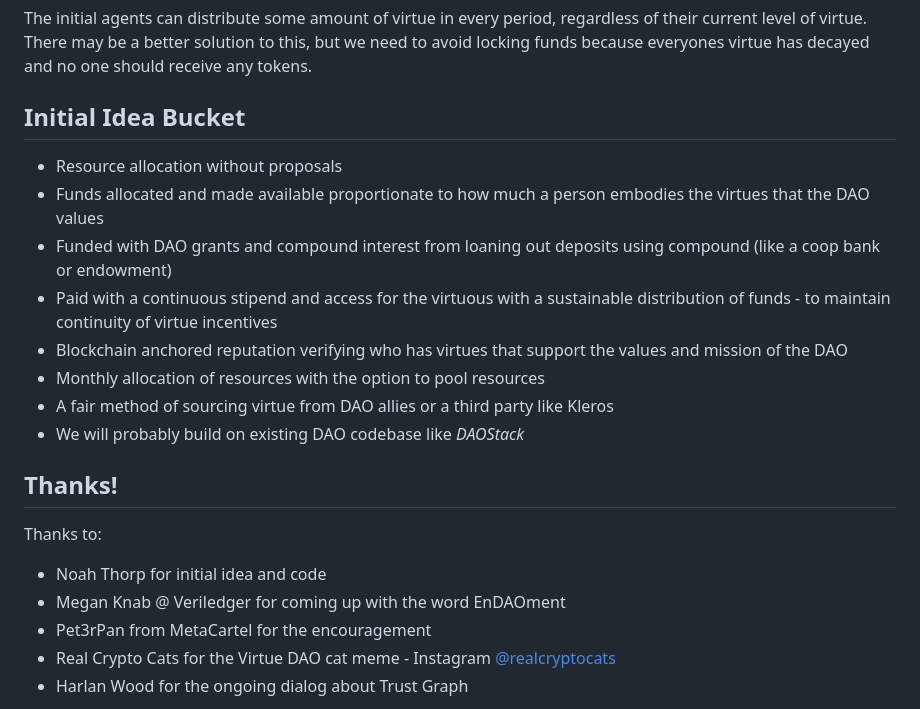
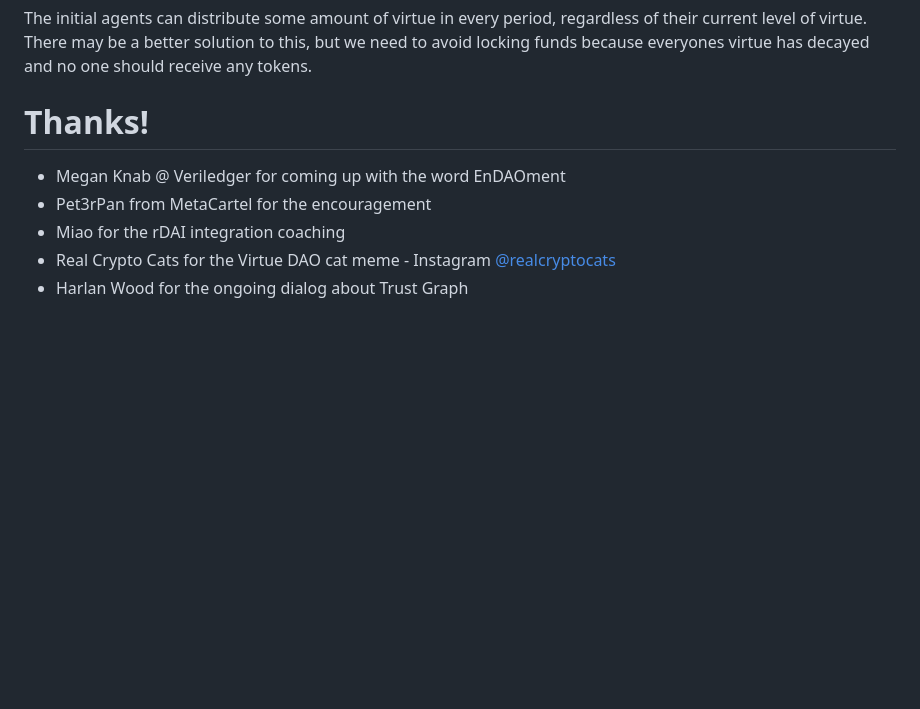
Before and after one commit to CoMakery/virtue-dao, a Markdown page: README.md, the part around the change printed below. Drawn GitHub-style; blank space fills up the shorter version.

```diff
--- a/README.md
+++ b/README.md
@@ -119,23 +134,11 @@ No. Virtue decays gradually over time. You must keep being virtuous and aligned
 
 The initial agents can distribute some amount of virtue in every period, regardless of their current level of virtue. There may be a better solution to this, but we need to avoid locking funds because everyones virtue has decayed and no one should receive any tokens.
 
-## Initial Idea Bucket
+# Thanks!
 
-* Resource allocation without proposals
-* Funds allocated and made available proportionate to how much a person embodies the virtues that the DAO values
-* Funded with DAO grants and compound interest from loaning out deposits using compound (like a coop bank or endowment)
-* Paid with a continuous stipend and access for the virtuous with a sustainable distribution of funds - to maintain continuity of virtue incentives
-* Blockchain anchored reputation verifying who has virtues that support the values and mission of the DAO
-* Monthly allocation of resources with the option to pool resources
-* A fair method of sourcing virtue from DAO allies or a third party like Kleros
-* We will probably build on existing DAO codebase like *DAOStack*
-
-## Thanks!
-
-Thanks to:
-* Noah Thorp for initial idea and code
 * Megan Knab @ Veriledger for coming up with the word EnDAOment
 * Pet3rPan from MetaCartel for the encouragement
+* Miao for the rDAI integration coaching
 * Real Crypto Cats for the Virtue DAO cat meme - Instagram [@realcryptocats](https://www.instagram.com/realcryptocats/)
 * Harlan Wood for the ongoing dialog about Trust Graph
 
```
Also changed, not shown: other parts of README.md (+46 -31 lines), assets/virtue-dao.md (+68 -15 lines), assets/virtue-dao/ally-funding.png (added), assets/virtue-dao/award-virtue.png (added), assets/virtue-dao/dao-proposal-grant.png (added), assets/virtue-dao/patron-endowment.png (added), assets/virtue-dao/patron-withdrawal.png (added), assets/virtue-dao/virtue-dao.png (deleted).
